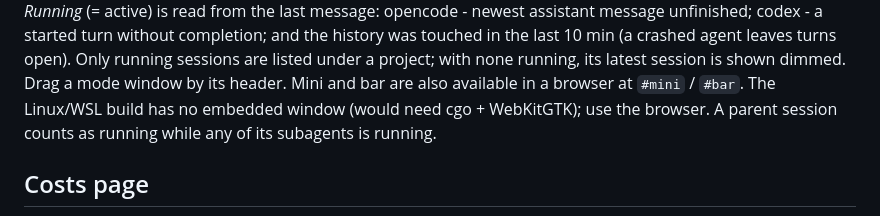
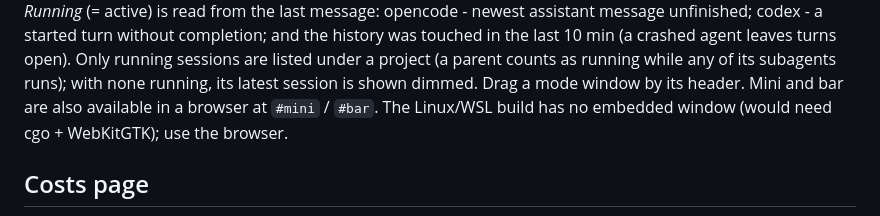
Before and after one commit to kouui/agent-session-viewer, a Markdown page: README.md, the part around the change. Rendered like a GitHub page.

Commit message:
README: place the parent-running note in the running paragraph

```diff
--- a/README.md
+++ b/README.md
@@ -85,10 +85,9 @@ Bar mode (stats on top, followed projects with their running sessions and latest
 
 *Running* (= active) is read from the last message: opencode - newest assistant message unfinished; codex - a started turn
 without completion; and the history was touched in the last 10 min (a crashed agent leaves turns open). Only running
-sessions are listed under a project; with none running, its latest session is shown dimmed. Drag a mode window by its header.
+sessions are listed under a project (a parent counts as running while any of its subagents runs); with none running, its latest session is shown dimmed. Drag a mode window by its header.
 Mini and bar are also available in a browser at `#mini` / `#bar`. The Linux/WSL build has no embedded
 window (would need cgo + WebKitGTK); use the browser.
-A parent session counts as running while any of its subagents is running.
 
 ## Costs page
 
```
